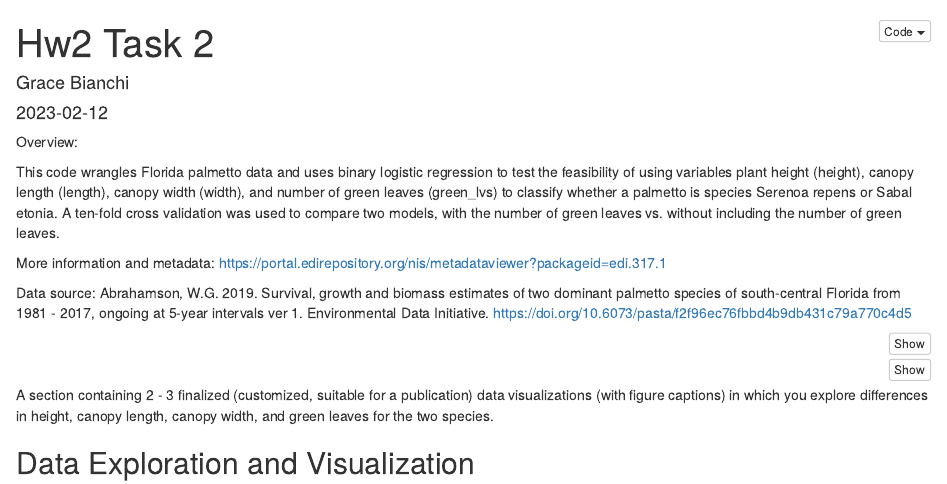
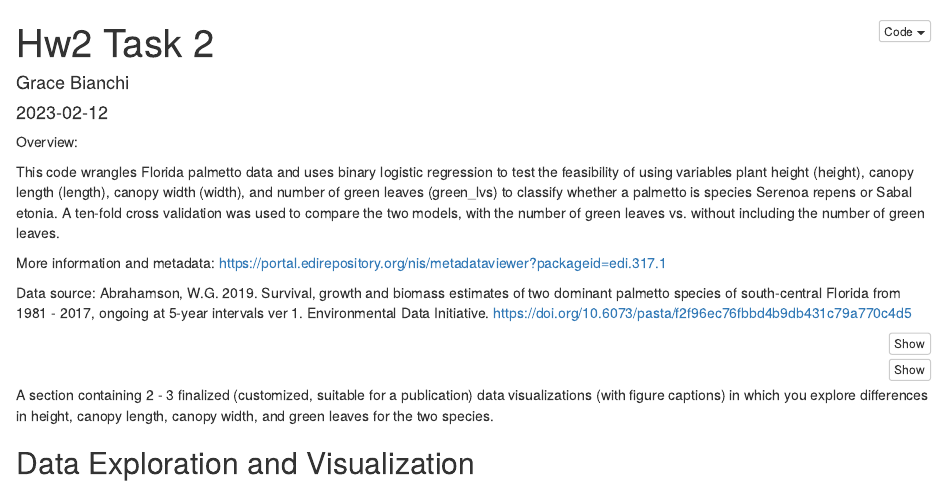
Before and after one commit to gbianch/esm244_hw2, an R Markdown document (a2_t1bianchi_grace.Rmd): the page in a window 1100 px wide, from its top. Rendered offline with R 4.5, knitr and Pandoc, with nearby package versions; code that draws random numbers runs with fixed seeds of ours.

Commit message:
added code overview

```diff
--- a/a2_t1bianchi_grace.Rmd
+++ b/a2_t1bianchi_grace.Rmd
@@ -10,7 +10,7 @@ output:
 Overview:
 
 
-This code wrangles Florida palmetto data and uses binary logistic regression to test the feasibility of using variables plant height (height), canopy length (length), canopy width (width), and number of green leaves (green_lvs) to classify whether a palmetto is species Serenoa repens or Sabal etonia. A ten-fold cross validation was used to compare two models, with the number of green leaves vs. without including the number of green leaves.
+This code wrangles Florida palmetto data and uses binary logistic regression to test the feasibility of using variables plant height (height), canopy length (length), canopy width (width), and number of green leaves (green_lvs) to classify whether a palmetto is species Serenoa repens or Sabal etonia. A ten-fold cross validation was used to compare the two models, with the number of green leaves vs. without including the number of green leaves.
 
 More information and metadata: https://portal.edirepository.org/nis/metadataviewer?packageid=edi.317.1
 
```
